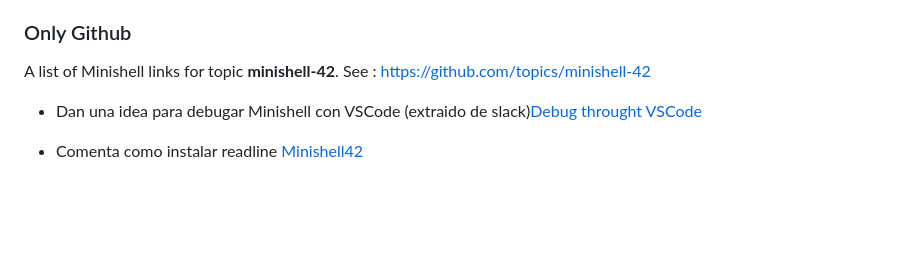
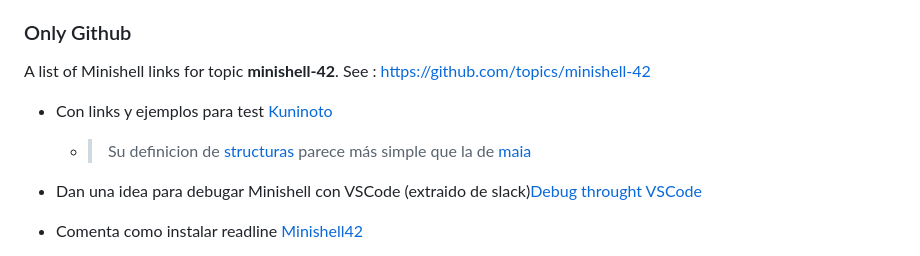
Before and after one commit to albertpardo/42BCN-docs-minishell, a Markdown page: apuntes_docs/resources_links.md, the part around the change. Rendered like a GitHub page; blank space fills up the shorter version.

Commit message:
actualizacion resources_links.md 20240124 11:15

```diff
--- a/apuntes_docs/resources_links.md
+++ b/apuntes_docs/resources_links.md
@@ -24,6 +24,9 @@ Mirar esta carpeta:
 ### Only Github
 
 A list of Minishell links for topic **minishell-42**. See : https://github.com/topics/minishell-42
+
+- Con links y ejemplos para test  [Kuninoto](https://github.com/Kuninoto/42_minishelle)
+	- > Su definicion de [structuras](https://github.com/Kuninoto/42_minishell/blob/master/lvl_3_minishell/includes/minishell.h) parece más simple que la de [maia](https://github.com/maiadegraaf/minishell/blob/main/includes/parser.h)
 
 - Dan una idea para debugar Minishell con VSCode (extraido de slack)[Debug throught VSCode](https://github.com/waltergcc/42-Small-Tutorials/tree/main/Debug-throught-VSCode)
 - Comenta como instalar readline [Minishell42](https://github.com/tjensen42/42-minishell#install-readline-on-42-macs)
```
